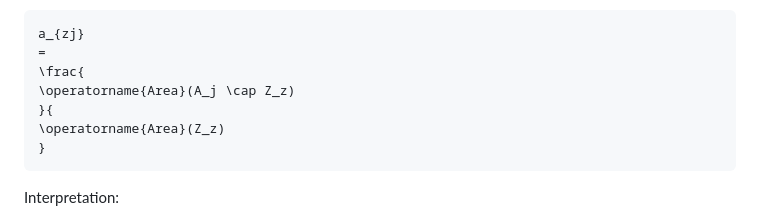
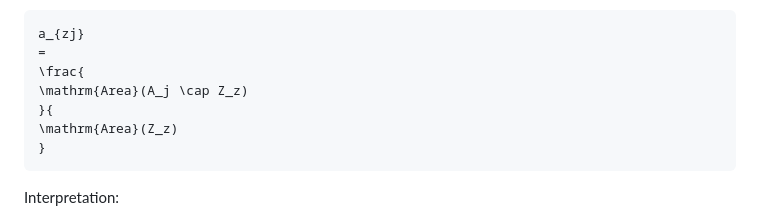
Before and after one commit to hwmps/Quantum_SafeON, a Markdown page: docs/qubo_formulation.md, the part around the change. Drawn GitHub-style.

Commit message:
Fix area notation in QUBO documentation

````diff
--- a/docs/qubo_formulation.md
+++ b/docs/qubo_formulation.md
@@ -118,9 +118,9 @@ Using $A_j$ to denote the modeled coverage footprint of sensor $j$ and $Z_z$ to
 a_{zj}
 =
 \frac{
-\operatorname{Area}(A_j \cap Z_z)
+\mathrm{Area}(A_j \cap Z_z)
 }{
-\operatorname{Area}(Z_z)
+\mathrm{Area}(Z_z)
 }
 ```
 
````
